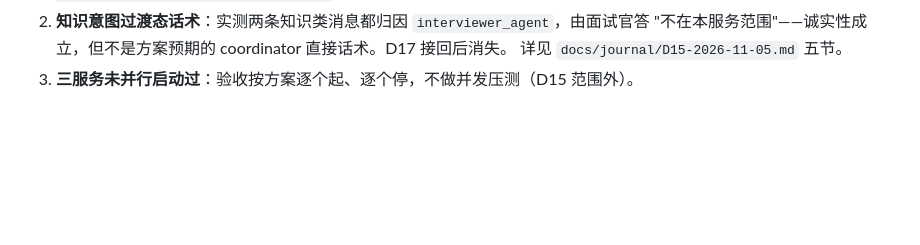
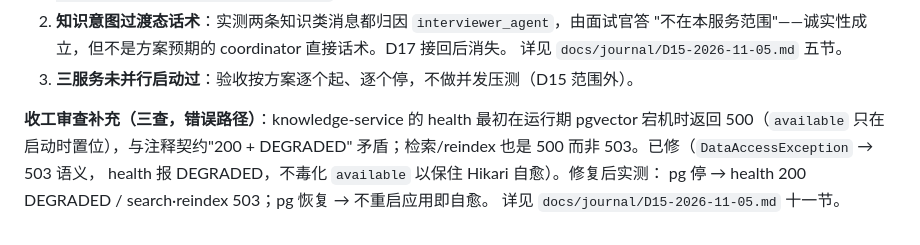
Before and after one commit to pinqionghongbai/mockverse, a Markdown page: docs/microservices-split-d15.md, the part around the change. Drawn GitHub-style; blank space fills up the shorter version.

Commit message:
D15 五轮审查: 日志补记五轮结果(Bug E 错误路径) + STATUS 挂起表更新
- 一查证据一致性: 三维度断言查 DB 确认(JSON_LENGTH=3)
- 二查事实断言: 依赖矩阵/排除项/残留引用 0 处 逐项核对
- 三查错误路径: pgvector 运行期宕机实测 -> Bug E 已独立提交修复
- 四查回归缺口: 补测 reindex 成功路径 / resume history / 过短简历 400
- 五查收口: 全量重编译 4/4 + 连续两轮无新发现

```diff
--- a/docs/microservices-split-d15.md
+++ b/docs/microservices-split-d15.md
@@ -114,3 +114,10 @@ D17 用 RemoteA2AAgent 接回——这是"哪怕功能还没解耦"的诚实含
    "不在本服务范围"——诚实性成立，但不是方案预期的 coordinator 直接话术。D17 接回后消失。
    详见 `docs/journal/D15-2026-11-05.md` 五节。
 3. **三服务未并行启动过**：验收按方案逐个起、逐个停，不做并发压测（D15 范围外）。
+
+**收工审查补充（三查，错误路径）**：knowledge-service 的 health 最初在运行期
+pgvector 宕机时返回 500（`available` 只在启动时置位），与注释契约"200 + DEGRADED"
+矛盾；检索/reindex 也是 500 而非 503。已修（`DataAccessException` → 503 语义，
+health 报 DEGRADED，不毒化 `available` 以保住 Hikari 自愈）。修复后实测：
+pg 停 → health 200 DEGRADED / search·reindex 503；pg 恢复 → 不重启应用即自愈。
+详见 `docs/journal/D15-2026-11-05.md` 十一节。
```
